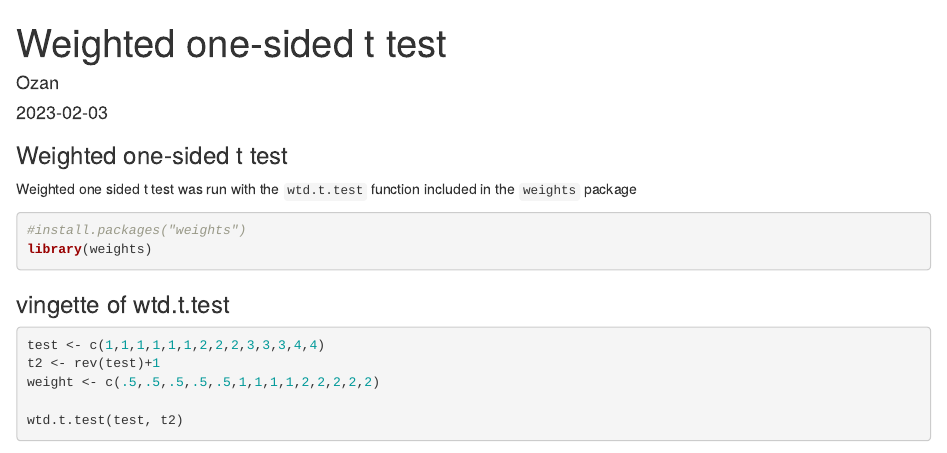
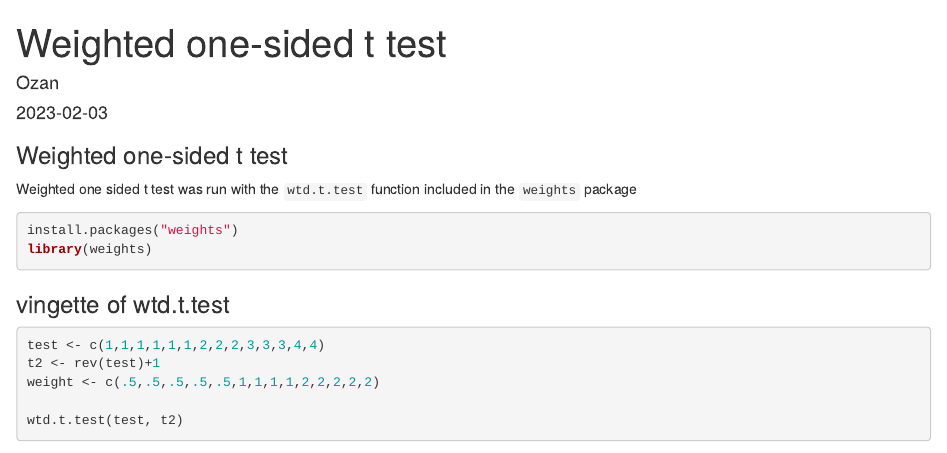
Before and after one commit to ozangocmen/cellstatemapping, an R Markdown document (Objective2/wtd_t_test.Rmd): the page in a window 1100 px wide, from its top. Rendered offline with R 4.5, knitr and Pandoc, with nearby package versions; some code elsewhere in the file could not run offline.

Commit message:
Update wtd_t_test.Rmd

````diff
--- a/Objective2/wtd_t_test.Rmd
+++ b/Objective2/wtd_t_test.Rmd
@@ -14,7 +14,7 @@ knitr::opts_chunk$set(echo = TRUE)
 Weighted one sided t test was run with the `wtd.t.test` function included in the `weights` package
 
 ```{r}
-#install.packages("weights")
+install.packages("weights")
 library(weights)
 ```
 
````
